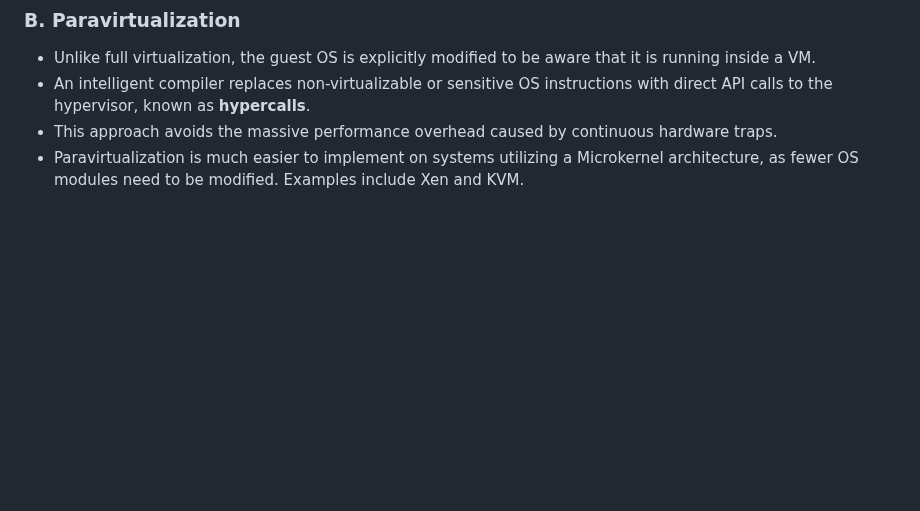
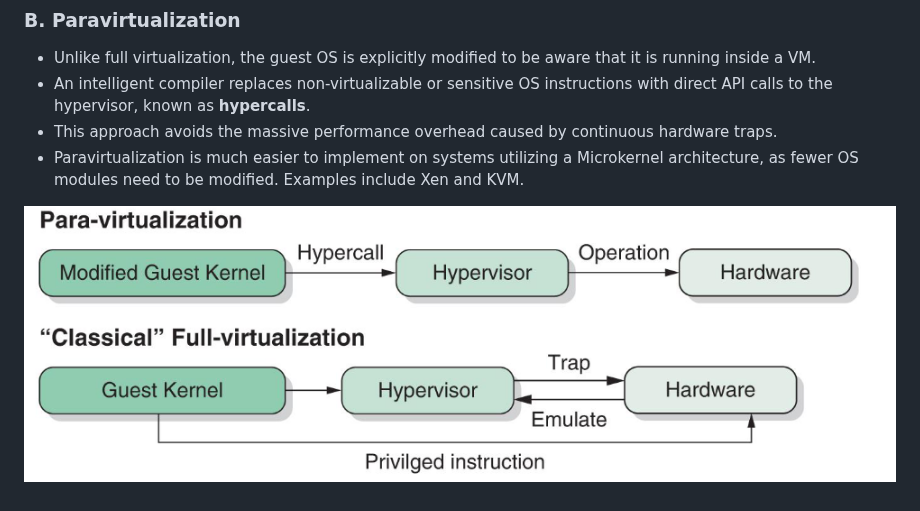
Before and after one commit to Romitoskj/UniversityNotes, a Markdown page: Cloud Compunting/Lecture notes/(TODO) Lecture 4 - March 24 2026.md, the part around the change. GitHub-like rendering; pictures changed too: Pasted image 20260325234345.png (added); blank space fills up the shorter version.

Commit message:
vault backup: 2026-03-25 23:46:47

```diff
--- a/Cloud Compunting/Lecture notes/(TODO) Lecture 4 - March 24 2026.md
+++ b/Cloud Compunting/Lecture notes/(TODO) Lecture 4 - March 24 2026.md
@@ -71,3 +71,5 @@ To handle sensitive instructions, hypervisors use different techniques:
 - An intelligent compiler replaces non-virtualizable or sensitive OS instructions with direct API calls to the hypervisor, known as **hypercalls**.
 - This approach avoids the massive performance overhead caused by continuous hardware traps.
 - Paravirtualization is much easier to implement on systems utilizing a Microkernel architecture, as fewer OS modules need to be modified. Examples include Xen and KVM.
+
+![](../../Pasted%20image%2020260325234345.png)
```
